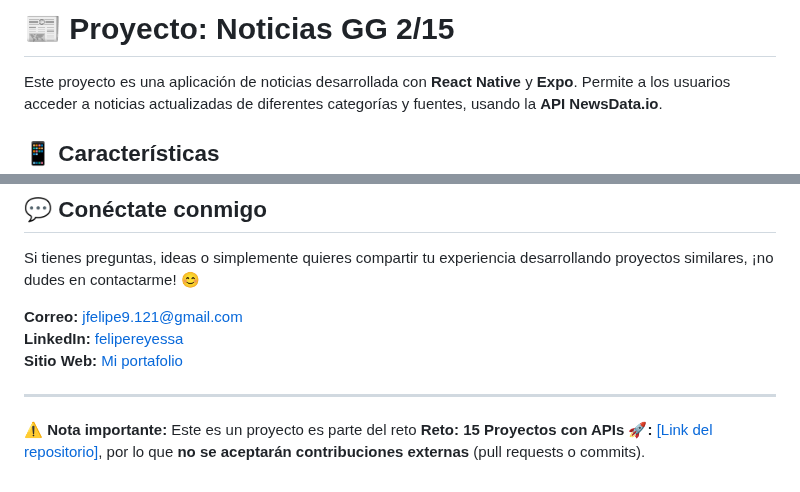
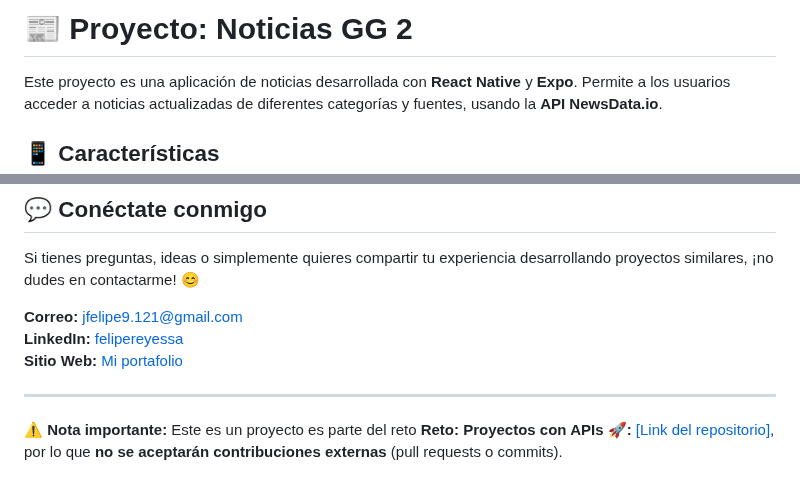
Before and after one commit to felipesanchez-dev/app-noticias, a Markdown page: README.md, 2 parts joined by grey strips. Drawn GitHub-style.

```diff
--- a/README.md
+++ b/README.md
@@ -1,4 +1,4 @@
-# 📰 Proyecto: Noticias GG 2/15
+# 📰 Proyecto: Noticias GG 2
 
 Este proyecto es una aplicación de noticias desarrollada con **React Native** y **Expo**. Permite a los usuarios acceder a noticias actualizadas de diferentes categorías y fuentes, usando la **API NewsData.io**.
 
@@ -112,4 +112,4 @@ Si tienes preguntas, ideas o simplemente quieres compartir tu experiencia desarr
 **Sitio Web:** [Mi portafolio](https://pipedev.vercel.app/)
 
 ---
-**⚠️ Nota importante:** Este es un proyecto es parte del reto **Reto: 15 Proyectos con APIs 🚀:** [[Link del repositorio]](https://github.com/felipesanchez-dev/RN-15-Projects-APIs-Challenge), por lo que **no se aceptarán contribuciones externas** (pull requests o commits).
+**⚠️ Nota importante:** Este es un proyecto es parte del reto **Reto: Proyectos con APIs 🚀:** [[Link del repositorio]](https://github.com/felipesanchez-dev/RN-15-Projects-APIs-Challenge), por lo que **no se aceptarán contribuciones externas** (pull requests o commits).
```
